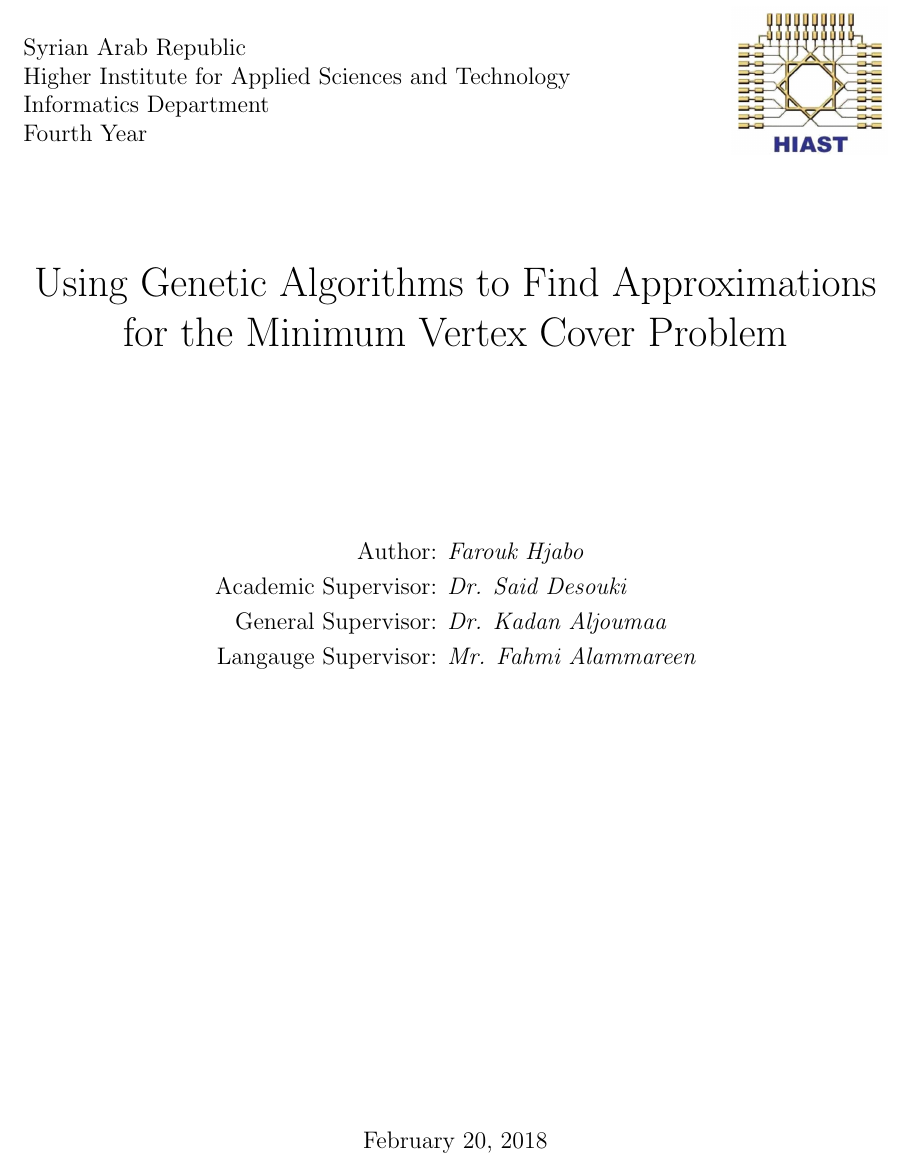
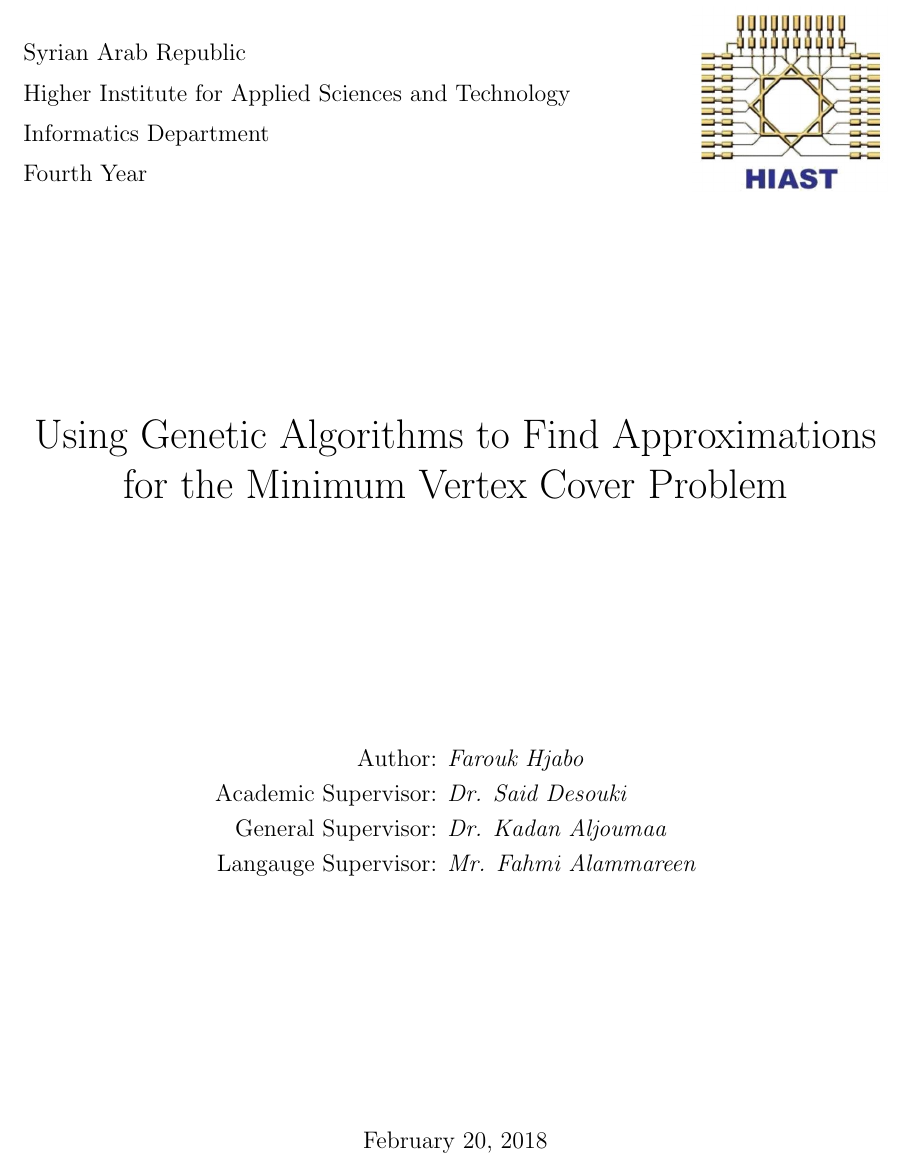
Before and after one commit to fresher96/Genetic-Algorithms, a LaTeX document (paper.tex): part of page 1 of 2, cut so that both start at the same text. Compiled offline with pdfLaTeX.

Commit message:
finished cover page

```diff
--- a/paper.tex
+++ b/paper.tex
@@ -9,6 +9,7 @@
 \usepackage[a4paper, total={6in, 8in}]{geometry}
 
 \graphicspath{ {images/} }
+\newcommand{\lineSeparationLength}{2mm}
 
 
 % title
@@ -22,21 +23,24 @@
 % document begins here
 \begin{document}
 
+% cover page
 {
-\begin{wrapfigure}{r}{0.20\textwidth}
+\begin{wrapfigure}{r}{0.25\textwidth}
 \hfill
 \includegraphics[width=0.9\linewidth]{hiast}
 \end{wrapfigure}
 
-\ \\[1.0mm]
-Syrian Arab Republic\\
-Higher Institute for Applied Sciences and Technology\\
-Informatics Department\\
-Fourth Year\\
+\ \\[\lineSeparationLength]
+Syrian Arab Republic \\[\lineSeparationLength]
+Higher Institute for Applied Sciences and Technology \\[\lineSeparationLength]
+Informatics Department \\[\lineSeparationLength]
+Fourth Year
 }
 
+\vspace{25mm}
 {\let\newpage\relax\maketitle}
 
+\vspace{5mm}
 \begin{center}
 \begin{align*}
 \text{Author: }					& \textit{Farouk Hjabo} \\
```
Also changed, not shown: paper.pdf, paper.tex (4 more changed lines), 2 other files.
